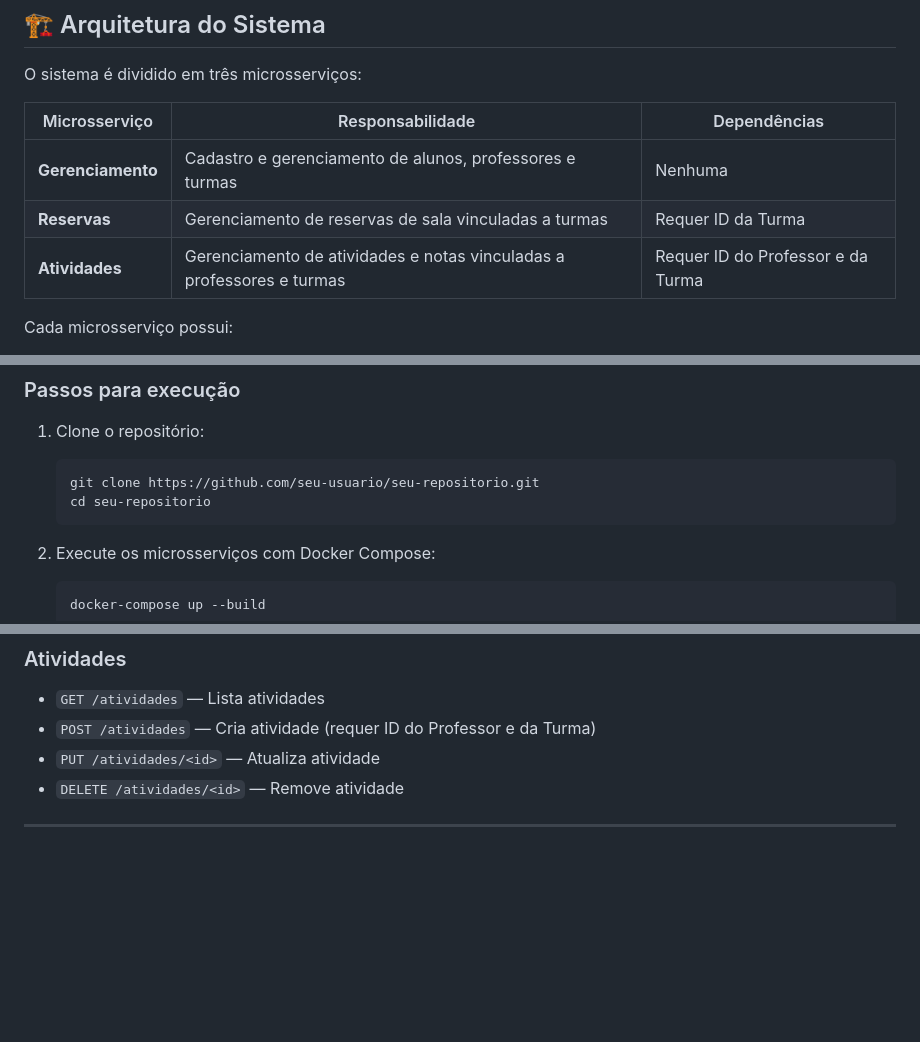
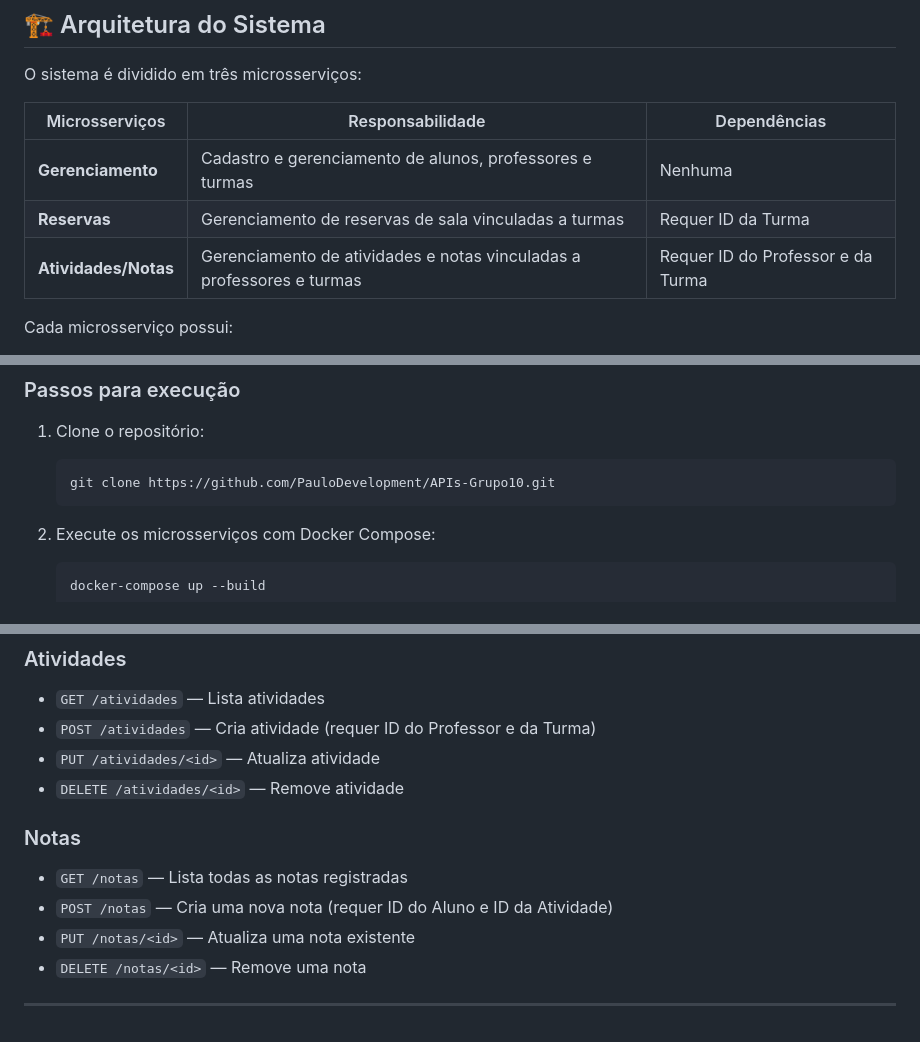
Before and after one commit to PauloDevelopment/APIs-Grupo10, a Markdown page: API Monolítica - AP1/README.md, 3 parts joined by grey strips. Rendered like a GitHub page; blank space fills up the shorter version.

Commit message:
Atualização do README.md - v2

````diff
--- a/API Monolítica - AP1/README.md
+++ b/API Monolítica - AP1/README.md
@@ -14,11 +14,11 @@ Este projeto implementa três microsserviços em Flask para gerenciar dados acad
 
 O sistema é dividido em três microsserviços:
 
-| Microsserviço   | Responsabilidade                                              | Dependências                     |
+| Microsserviços   | Responsabilidade                                              | Dependências                     |
 |-----------------|---------------------------------------------------------------|----------------------------------|
 | **Gerenciamento** | Cadastro e gerenciamento de alunos, professores e turmas     | Nenhuma                          |
 | **Reservas**      | Gerenciamento de reservas de sala vinculadas a turmas        | Requer ID da Turma               |
-| **Atividades**    | Gerenciamento de atividades e notas vinculadas a professores e turmas | Requer ID do Professor e da Turma |
+| **Atividades/Notas**    | Gerenciamento de atividades e notas vinculadas a professores e turmas | Requer ID do Professor e da Turma |
 
 Cada microsserviço possui:
 
@@ -41,8 +41,7 @@ Cada microsserviço possui:
 
 1. Clone o repositório:
    ```bash
-   git clone https://github.com/seu-usuario/seu-repositorio.git
-   cd seu-repositorio
+   git clone https://github.com/PauloDevelopment/APIs-Grupo10.git
    ```
 
 2. Execute os microsserviços com Docker Compose:
@@ -93,4 +92,11 @@ A comunicação entre os microsserviços é feita de forma **síncrona**, utiliz
 - `PUT /atividades/<id>` — Atualiza atividade
 - `DELETE /atividades/<id>` — Remove atividade
 
+### Notas
+
+- `GET /notas` — Lista todas as notas registradas
+- `POST /notas` — Cria uma nova nota (requer ID do Aluno e ID da Atividade)
+- `PUT /notas/<id>` — Atualiza uma nota existente
+- `DELETE /notas/<id>` — Remove uma nota
+
 ---
````
